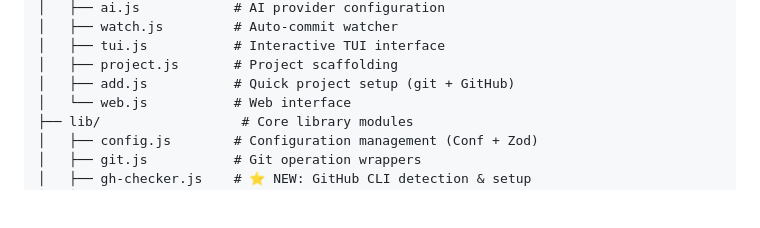
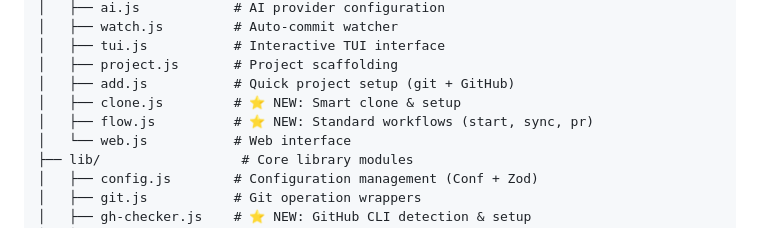
Before and after one commit to OzlevyQ/gta-node, a Markdown page: CLAUDE.md, the part around the change. Drawn GitHub-style; blank space fills up the shorter version.

```diff
--- a/CLAUDE.md
+++ b/CLAUDE.md
@@ -39,6 +39,8 @@ gta-node/
 │   ├── tui.js           # Interactive TUI interface
 │   ├── project.js       # Project scaffolding
 │   ├── add.js           # Quick project setup (git + GitHub)
+│   ├── clone.js         # ⭐ NEW: Smart clone & setup
+│   ├── flow.js          # ⭐ NEW: Standard workflows (start, sync, pr)
 │   └── web.js           # Web interface
 ├── lib/                  # Core library modules
 │   ├── config.js        # Configuration management (Conf + Zod)
```
Also changed, not shown: README.md (+46 -2 lines), assets/final_showcase.png (added), assets/marketing_banner.png (added), assets/official_banner.png (added), assets/promo_banner.png (added), assets/realistic_banner.png (added), 9 other files.
